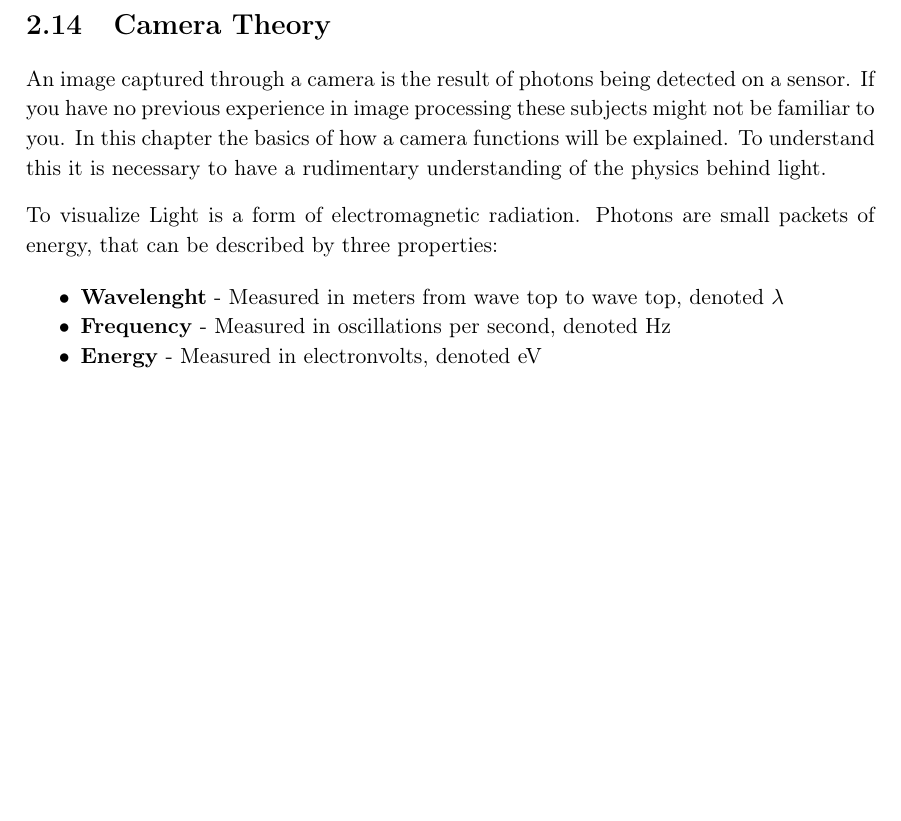
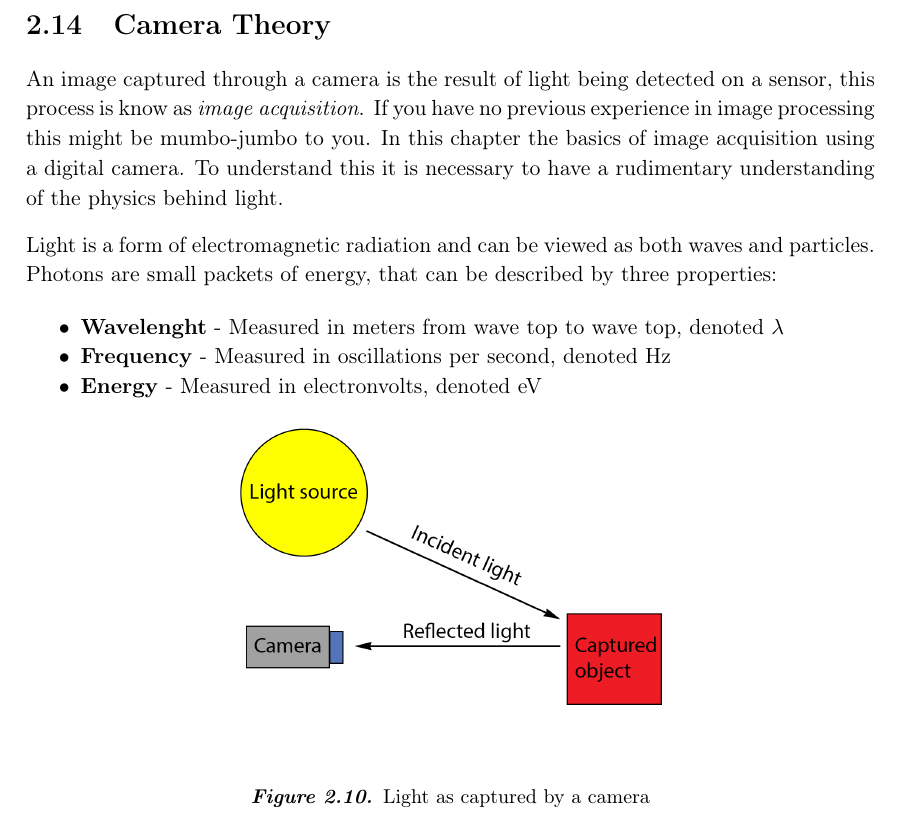
Before and after one commit to Wikzo/MagicCanvas_MedialogyP3_2012, a LaTeX thesis (Report/master.tex, which reads Report/camera_theory.tex): part of page 21 of 24, cut so that both start at the same text, the shorter picture padded with empty space. Compiled offline with pdfLaTeX.

Commit message:
image acquisition

```diff
--- a/Report/camera_theory.tex
+++ b/Report/camera_theory.tex
@@ -1,13 +1,18 @@
 \section{Camera Theory}
 
-An image captured through a camera is the result of photons being detected on a sensor. If you have no previous experience in image processing these subjects might not be familiar to you. In this chapter the basics of how a camera functions will be explained. To understand this it is necessary to have a rudimentary understanding of the physics behind light.
+An image captured through a camera is the result of light being detected on a sensor, this process is know as \textit{image acquisition}. If you have no previous experience in image processing this might be mumbo-jumbo to you. In this chapter the basics of image acquisition using a digital camera. To understand this it is necessary to have a rudimentary understanding of the physics behind light.
 
-To visualize Light is a form of electromagnetic radiation. Photons are small packets of energy, that can be described by three properties:
-
-
+Light is a form of electromagnetic radiation and can be viewed as both waves and particles. Photons are small packets of energy, that can be described by three properties:
 
 \begin{itemize}
 \item \textbf{Wavelenght} - Measured in meters from wave top to wave top, denoted $\lambda$
 \item \textbf{Frequency} - Measured in oscillations per second, denoted Hz
 \item \textbf{Energy} - Measured in electronvolts, denoted eV
 \end{itemize}
+
+\begin{figure}[htbp]
+\centering
+\includegraphics[width=0.5\textwidth]{Pictures/Theory/light_from_sun.png}
+\caption{Light as captured by a camera}
+\label{fig:light_cam}
+\end{figure}
```
Also changed, not shown: Report/Pictures/Theory/light_from_sun.png (added).
